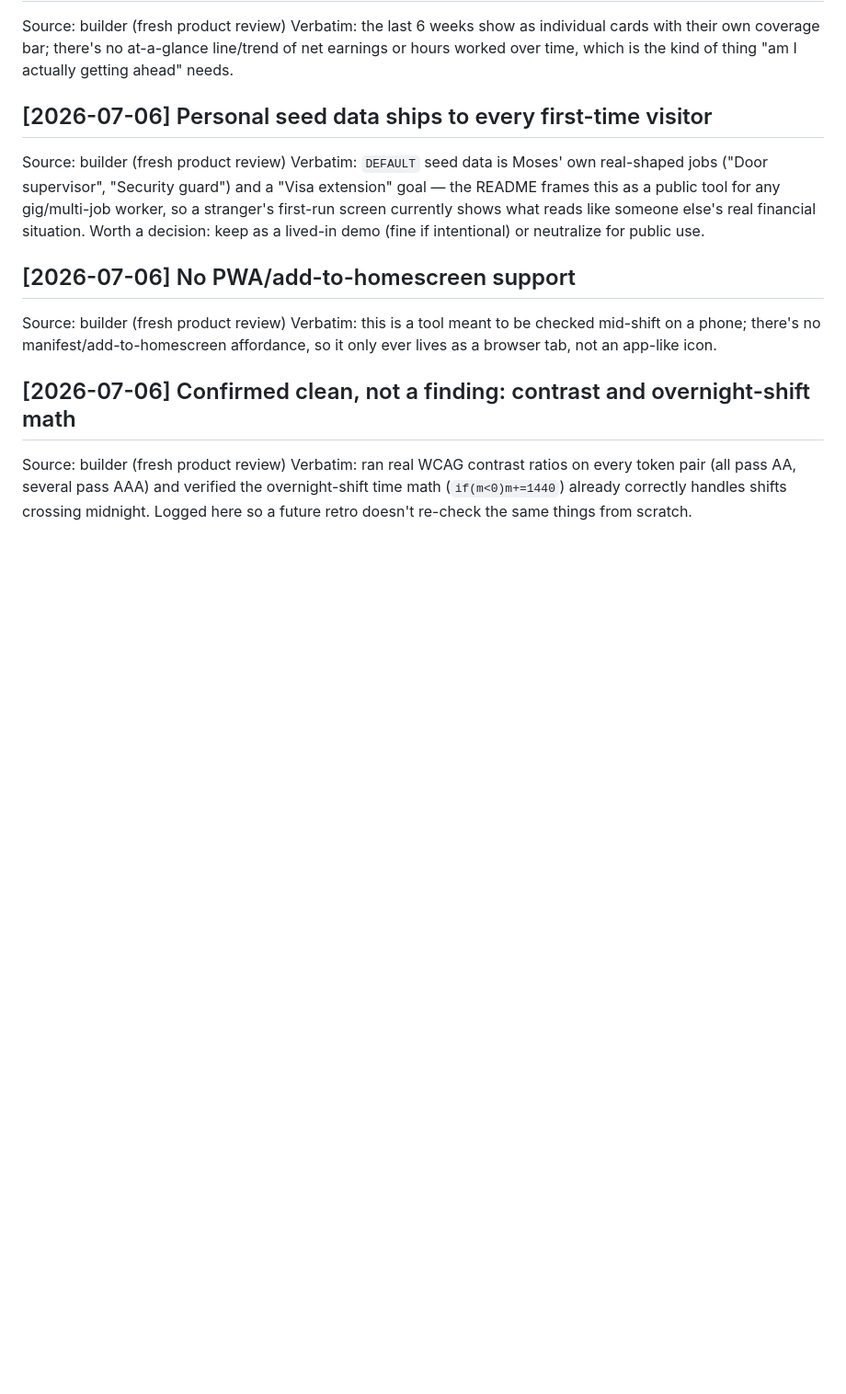
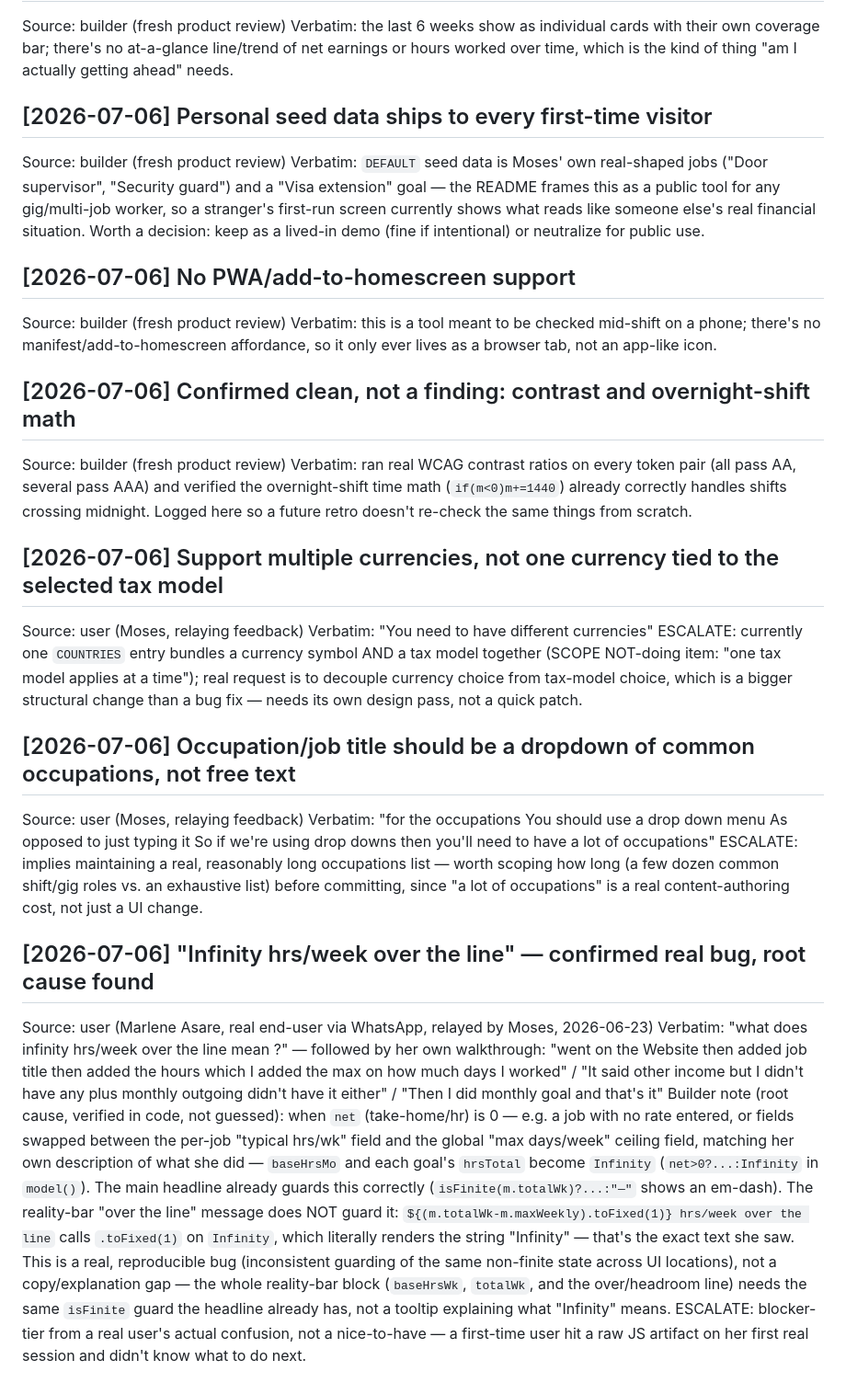
Before and after one commit to gmanthenoxus/shift-planner, a Markdown page: PARKING.md, the part around the change. Shown at 92% size. Drawn GitHub-style; blank space fills up the shorter version.

Commit message:
Log real user feedback to PARKING.md
Multi-currency request and occupation-dropdown request from Moses'
own relayed feedback. Separately, a real end-user (Marlene Asare)
hit a literal "Infinity hrs/week over the line" — traced the exact
code path: the reality-bar block doesn't apply the isFinite guard
the headline already has when net take-home is 0, so Infinity.toFixed(1)
renders as the string "Infinity" verbatim.

Co-Authored-By: Claude Sonnet 5 <noreply@anthropic.com>

```diff
--- a/PARKING.md
+++ b/PARKING.md
@@ -50,3 +50,19 @@ Verbatim: this is a tool meant to be checked mid-shift on a phone; there's no ma
 ## [2026-07-06] Confirmed clean, not a finding: contrast and overnight-shift math
 Source: builder (fresh product review)
 Verbatim: ran real WCAG contrast ratios on every token pair (all pass AA, several pass AAA) and verified the overnight-shift time math (`if(m<0)m+=1440`) already correctly handles shifts crossing midnight. Logged here so a future retro doesn't re-check the same things from scratch.
+
+## [2026-07-06] Support multiple currencies, not one currency tied to the selected tax model
+Source: user (Moses, relaying feedback)
+Verbatim: "You need to have different currencies"
+ESCALATE: currently one `COUNTRIES` entry bundles a currency symbol AND a tax model together (SCOPE NOT-doing item: "one tax model applies at a time"); real request is to decouple currency choice from tax-model choice, which is a bigger structural change than a bug fix — needs its own design pass, not a quick patch.
+
+## [2026-07-06] Occupation/job title should be a dropdown of common occupations, not free text
+Source: user (Moses, relaying feedback)
+Verbatim: "for the occupations You should use a drop down menu As opposed to just typing it So if we're using drop downs then you'll need to have a lot of occupations"
+ESCALATE: implies maintaining a real, reasonably long occupations list — worth scoping how long (a few dozen common shift/gig roles vs. an exhaustive list) before committing, since "a lot of occupations" is a real content-authoring cost, not just a UI change.
+
+## [2026-07-06] "Infinity hrs/week over the line" — confirmed real bug, root cause found
+Source: user (Marlene Asare, real end-user via WhatsApp, relayed by Moses, 2026-06-23)
+Verbatim: "what does infinity hrs/week over the line mean ?" — followed by her own walkthrough: "went on the Website then added job title then added the hours which I added the max on how much days I worked" / "It said other income but I didn't have any plus monthly outgoing didn't have it either" / "Then I did monthly goal and that's it"
+Builder note (root cause, verified in code, not guessed): when `net` (take-home/hr) is 0 — e.g. a job with no rate entered, or fields swapped between the per-job "typical hrs/wk" field and the global "max days/week" ceiling field, matching her own description of what she did — `baseHrsMo` and each goal's `hrsTotal` become `Infinity` (`net>0?...:Infinity` in `model()`). The main headline already guards this correctly (`isFinite(m.totalWk)?...:"—"` shows an em-dash). The reality-bar "over the line" message does NOT guard it: `${(m.totalWk-m.maxWeekly).toFixed(1)} hrs/week over the line` calls `.toFixed(1)` on `Infinity`, which literally renders the string "Infinity" — that's the exact text she saw. This is a real, reproducible bug (inconsistent guarding of the same non-finite state across UI locations), not a copy/explanation gap — the whole reality-bar block (`baseHrsWk`, `totalWk`, and the over/headroom line) needs the same `isFinite` guard the headline already has, not a tooltip explaining what "Infinity" means.
+ESCALATE: blocker-tier from a real user's actual confusion, not a nice-to-have — a first-time user hit a raw JS artifact on her first real session and didn't know what to do next.
```
